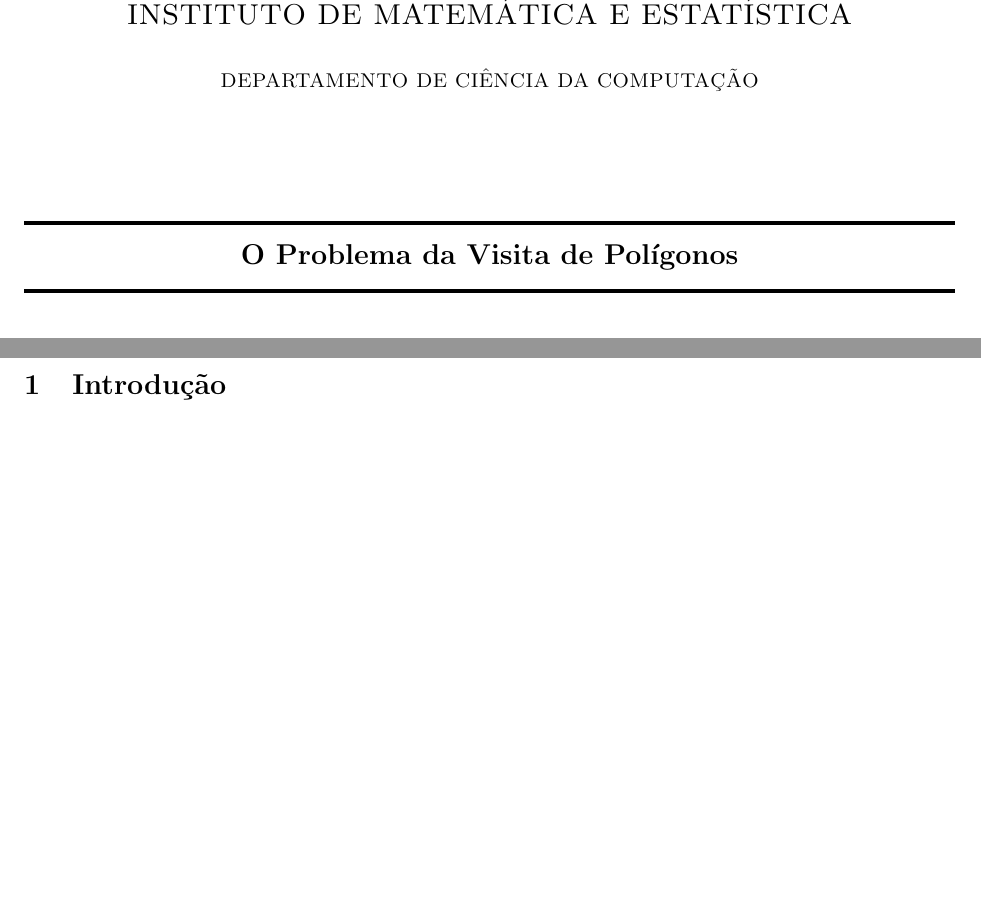
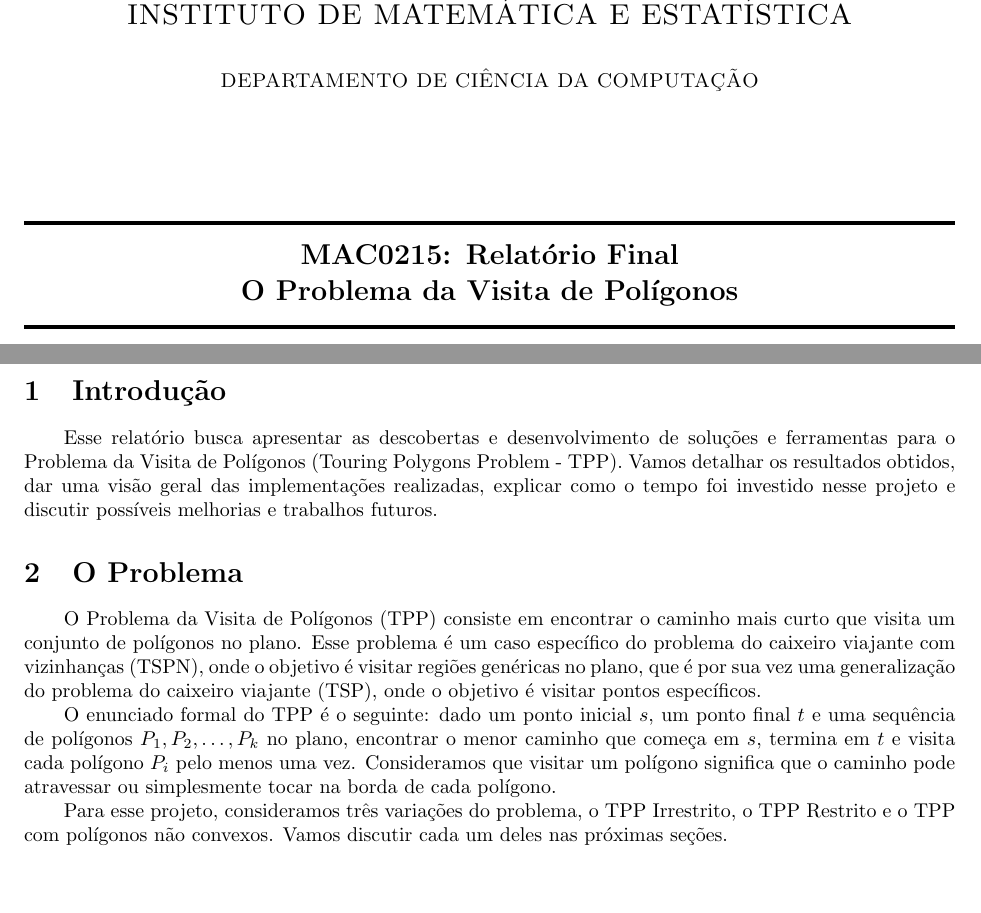
Before and after one commit to YushiPy/TouringPolygons, a LaTeX document (MAC0215/Relatório/main.tex): two parts of pages 1 and 3 of 3, joined at a grey line, cut so that both start at the same text. Compiled offline with pdfLaTeX.

Commit message:
Adicionando descrição do problema

```diff
--- a/MAC0215/Relatório/main.tex
+++ b/MAC0215/Relatório/main.tex
@@ -132,12 +132,15 @@
 
 	\vspace{2cm}
 
-	\rule{\linewidth}{2pt}
+		\rule{\linewidth}{2pt}
 
-	\vspace{0.2em} % Ajuste ao seu gosto
+		\vspace{0.2em} % Ajuste ao seu gosto
+
 	{\Large \bfseries
+		MAC0215: Relatório Final \\
 		O Problema da Visita de Polígonos \\
 	}
+
 	\vspace{0.2em} % Ajuste ao seu gosto
 
 	\rule{\linewidth}{2pt} \\
@@ -170,4 +173,15 @@
 
 \section{Introdução}
 
+Esse relatório busca apresentar as descobertas e desenvolvimento de soluções e ferramentas para o Problema da Visita de Polígonos (Touring Polygons Problem - TPP). Vamos detalhar os resultados obtidos, dar uma visão geral das implementações realizadas, explicar como o tempo foi investido nesse projeto e discutir possíveis melhorias e trabalhos futuros.
+
+\section{O Problema}
+
+O Problema da Visita de Polígonos (TPP) consiste em encontrar o caminho mais curto que visita um conjunto de polígonos no plano. Esse problema é um caso específico do problema do caixeiro viajante com vizinhanças (TSPN), onde o objetivo é visitar regiões genéricas no plano, que é por sua vez uma generalização do problema do caixeiro viajante (TSP), onde o objetivo é visitar pontos específicos.
+
+O enunciado formal do TPP é o seguinte: dado um ponto inicial \(s\), um ponto final \(t\) e uma sequência de polígonos \(P_1, P_2, \ldots, P_k\) no plano, encontrar o menor caminho que começa em \(s\), termina em \(t\) e visita cada polígono \(P_i\) pelo menos uma vez. Consideramos que visitar um polígono significa que o caminho pode atravessar ou simplesmente tocar na borda de cada polígono.
+
+Para esse projeto, consideramos três variações do problema, o TPP Irrestrito, o TPP Restrito e o TPP com polígonos não convexos. Vamos discutir cada um deles nas próximas seções.
+
+
 \end{document}
```
